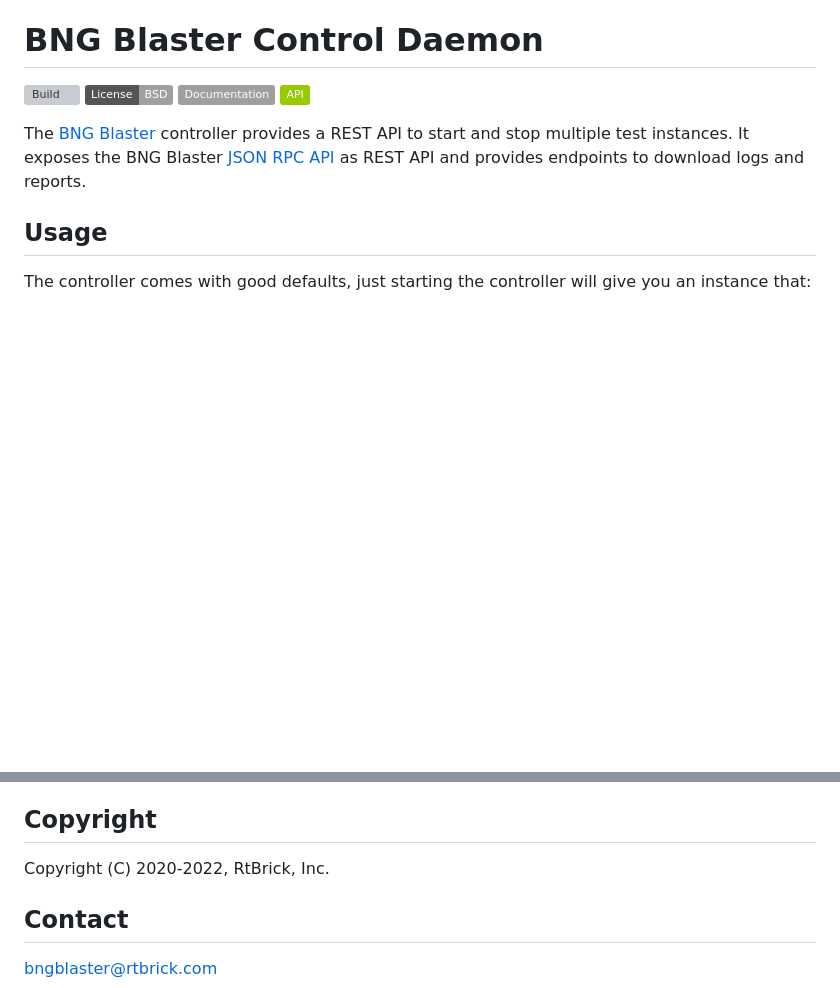
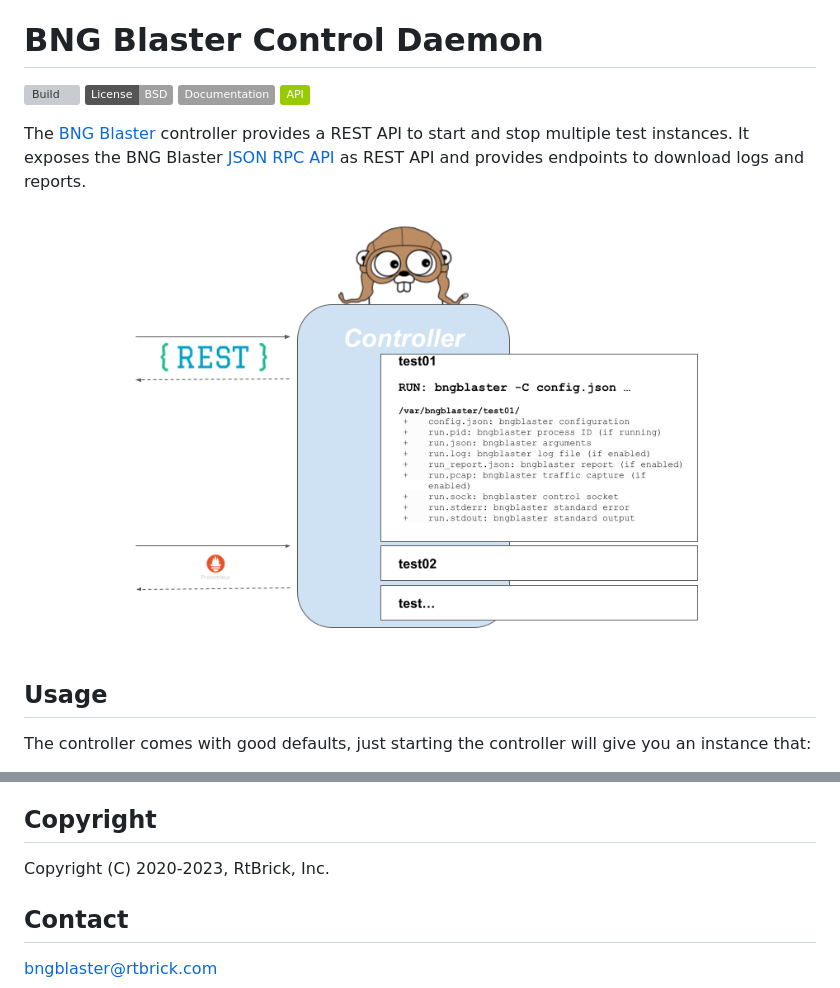
Before and after one commit to rtbrick/bngblaster-controller, a Markdown page: README.md, 2 parts joined by grey strips. Drawn GitHub-style; pictures changed too: docs/controller.png (added); badges without logos; blank space fills up the shorter version; grey boxes are pictures that could not be loaded.

```diff
--- a/README.md
+++ b/README.md
@@ -9,6 +9,8 @@ The [BNG Blaster](https://github.com/rtbrick/bngblaster) controller provides
 a REST API to start and stop multiple test instances. It exposes the
 BNG Blaster [JSON RPC API](https://rtbrick.github.io/bngblaster/api/index.html)
 as REST API and provides endpoints to download logs and reports.
+
+![BNG Blaster Controller](docs/controller.png "BNG Blaster Controller")
 
 ## Usage
 
@@ -47,7 +49,7 @@ See the LICENSE file for more details.
 
 ## Copyright
 
-Copyright (C) 2020-2022, RtBrick, Inc.
+Copyright (C) 2020-2023, RtBrick, Inc.
 
 ## Contact
 
```
